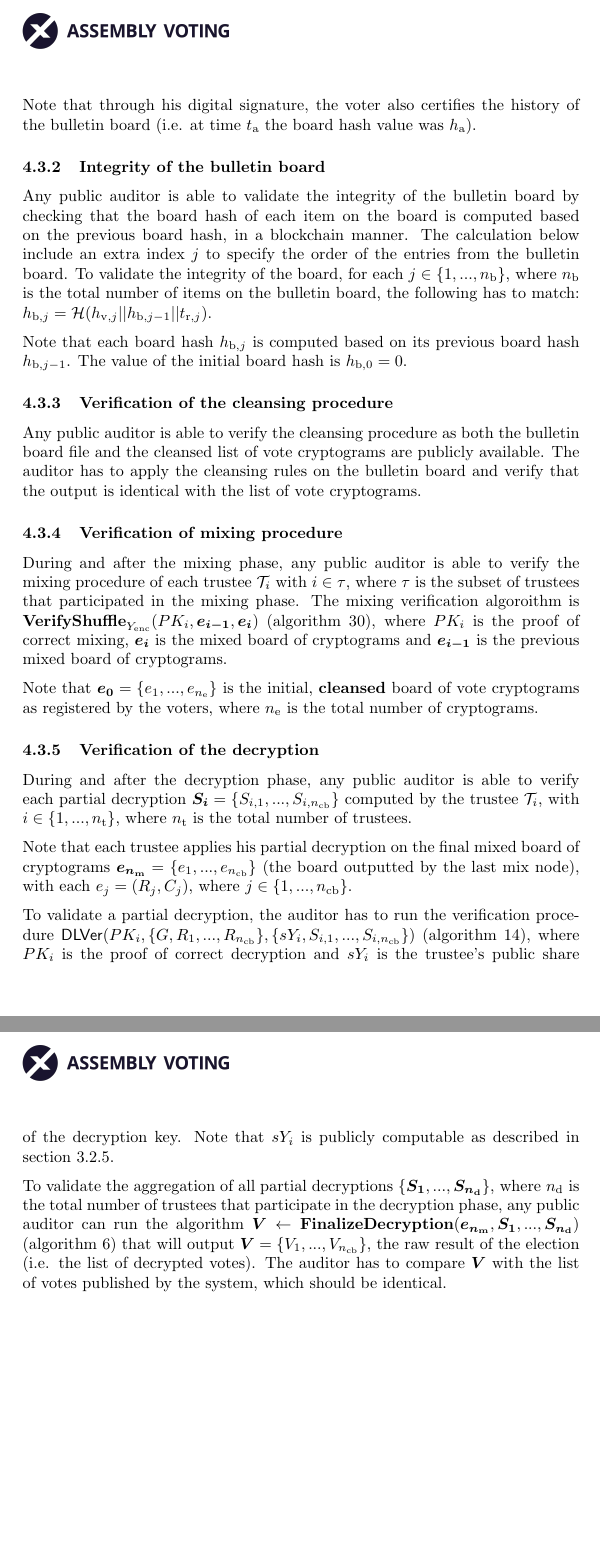
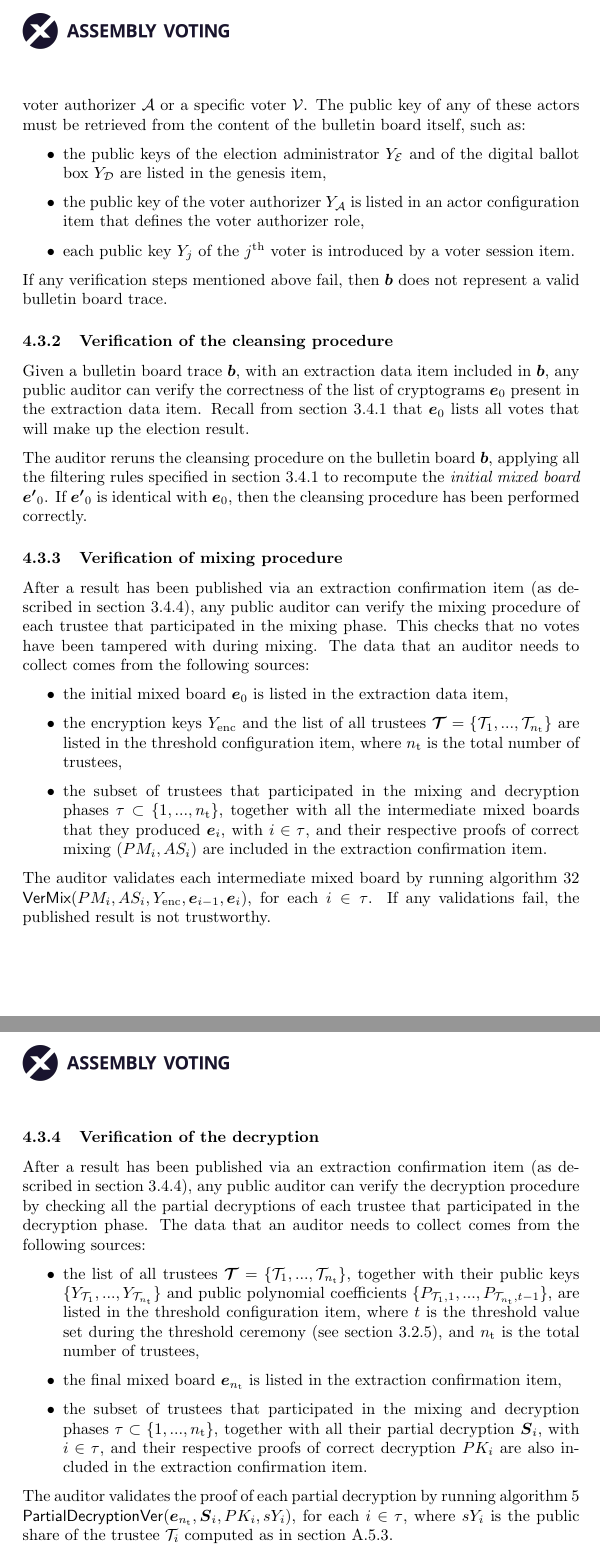
Before and after one commit to aion-dk/crypto-protocol-documentation, a LaTeX document (main.tex, which reads Chapters/4.3 Public auditing process.tex): two parts of pages 52 and 53 of 97, joined at a grey line, cut at the place of the change, the shorter picture padded with empty space. Compiled offline with pdfLaTeX.

Commit message:
Reviewed public auditing section

```diff
--- a/Chapters/4.3 Public auditing process.tex
+++ b/Chapters/4.3 Public auditing process.tex
@@ -30 +19,5 @@ All public auditing processes are based on the data provided by the \textit{Digi
+Additionally, the auditor checks the correctness of the chosen parameters of each item $b_i \in \boldsymbol{b}$ (i.e., that it has a properly structured content $c_i$ and that it references a proper parent $p_i$ both according to the rules specified in \cref{app: bulletin board item types}). Then the auditor validates the integrity of each item by $\mathsf{ItemVer} (b_i, Y_{\mathcal{W}_i})$, where $Y_{\mathcal{W}_i}$ is the public key of the writer of the $i^\mathrm{th}$ item. Note that, as described in \cref{app: bulletin board item types}, depending on the type of item, one of the following actors can be the writer of an item: the digital ballot box $\mathcal{D}$, the election administrator $\mathcal{E}$, the voter authorizer $\mathcal{A}$ or a specific voter $\mathcal{V}$. The public key of any of these actors must be retrieved from the content of the bulletin board itself, such as:
 \begin{itemize}
+    \item the public keys of the election administrator $Y_\mathcal{E}$ and of the digital ballot box $Y_\mathcal{D}$ are listed in the genesis item,
+    \item the public key of the voter authorizer $Y_\mathcal{A}$ is listed in an actor configuration item that defines the voter authorizer role,
+    \item each public key $Y_j$ of the $j^\mathrm{th}$ voter is introduced by a voter session item.
@@ -34,24 +24,32 @@ All public auditing processes are based on the data provided by the \textit{Digi
 \end{itemize}
 
-
-\subsubsection{Eligibility verifiability}
-Any public auditor is able to validate the digital signature of each vote submission. A valid digital signature confirms that the vote submission has been genuinely generated by an eligible voter. The signature validation algorithm is \( \mathsf{SigVer} (Y_i, \sigma, h_\mathrm{v}) \) (\cref{alg: sig ver}), where \( h_\mathrm{v} = \mathcal{H}( i || eID || e || t_\mathrm{a} || h_\mathrm{a}) \).
-
-Note that through his digital signature, the voter also certifies the history of the bulletin board (i.e. at time $t_\mathrm{a}$ the board hash value was $h_\mathrm{a}$).
+If any verification steps mentioned above fail, then $\boldsymbol{b}$ does not represent a valid bulletin board trace.
 
 
-\subsubsection{Integrity of the bulletin board}
-Any public auditor is able to validate the integrity of the bulletin board by checking that the board hash of each item on the board is computed based on the previous board hash, in a blockchain manner. The calculation below include an extra index $j$ to specify the order of the entries from the bulletin board. To validate the integrity of the board, for each \( j \in \{ 1, ..., n_\mathrm{b} \} \), where $n_\mathrm{b}$ is the total number of items on the bulletin board, the following has to match: \( h_{\mathrm{b},j} = \mathcal{H}(h_{\mathrm{v},j} || h_{\mathrm{b},j-1} || t_{\mathrm{r},j}) \).
+\subsubsection{Verification of the cleansing procedure} \label{sec: verification of the cleansing procedure}
+Given a bulletin board trace $\boldsymbol{b}$, with an extraction data item included in $\boldsymbol{b}$, any public auditor can verify the correctness of the list of cryptograms $\boldsymbol{e}_0$ present in the extraction data item. Recall from \cref{sec: cleansing procedure} that $\boldsymbol{e}_0$ lists all votes that will make up the election result.
 
-Note that each board hash $h_{\mathrm{b},j}$ is computed based on its previous board hash $h_{\mathrm{b},j-1}$. The value of the initial board hash is \( h_{\mathrm{b},0} = 0 \).
+The auditor reruns the cleansing procedure on the bulletin board $\boldsymbol{b}$, applying all the filtering rules specified in \cref{sec: cleansing procedure} to recompute the \textit{initial mixed board} $\boldsymbol{e'}_0$. If $\boldsymbol{e'}_0$ is identical with $\boldsymbol{e}_0$, then the cleansing procedure has been performed correctly.
 
 
-\subsubsection{Verification of the cleansing procedure}
-Any public auditor is able to verify the cleansing procedure as both the bulletin board file and the cleansed list of vote cryptograms are publicly available. The auditor has to apply the cleansing rules on the bulletin board and verify that the output is identical with the list of vote cryptograms.
+\subsubsection{Verification of mixing procedure} \label{sec: verification of mixing procedure}
+After a result has been published via an extraction confirmation item (as described in \cref{sec: result publication}), any public auditor can verify the mixing procedure of each trustee that participated in the mixing phase. This checks that no votes have been tampered with during mixing. The data that an auditor needs to collect comes from the following sources:
+\begin{itemize}
+    \item the initial mixed board $\boldsymbol{e}_0$ is listed in the extraction data item,
+    \item the encryption keys $Y_\mathrm{enc}$ and the list of all trustees $\boldsymbol{\mathcal{T}} = \{ \mathcal{T}_1, ..., \mathcal{T}_{n_\mathrm{t}} \}$ are listed in the threshold configuration item, where $n_\mathrm{t}$ is the total number of trustees,
+    \item the subset of trustees that participated in the mixing and decryption phases $\tau \subset \{ 1, ..., n_\mathrm{t} \}$, together with all the intermediate mixed boards that they produced $\boldsymbol{e}_i$, with $i \in \tau$, and their respective proofs of correct mixing $(PM_i, AS_i)$ are included in the extraction confirmation item.
+\end{itemize}
+
+The auditor validates each intermediate mixed board by running \cref{alg: ver mix} $\mathsf{VerMix} (PM_i, AS_i, Y_\mathrm{enc}, \boldsymbol{e}_{i-1}, \boldsymbol{e}_i)$, for each $i \in \tau$. If any validations fail, the published result is not trustworthy.
 
 
-\subsubsection{Verification of mixing procedure}
-During and after the mixing phase, any public auditor is able to verify the mixing procedure of each trustee $\mathcal{T}_i$ with $i \in \tau$, where $\tau$ is the subset of trustees that participated in the mixing phase. The mixing verification algoroithm is \( \mathbf{VerifyShuffle}_{Y_\mathrm{enc}} (PK_i, \boldsymbol{e_{i-1}}, \boldsymbol{e_i}) \) (\cref{alg: ver askc}), where $PK_i$ is the proof of correct mixing, $\boldsymbol{e_i}$ is the mixed board of cryptograms and $\boldsymbol{e_{i-1}}$ is the previous mixed board of cryptograms.
+\subsubsection{Verification of the decryption} \label{sec: verification of decryption}
+After a result has been published via an extraction confirmation item (as described in \cref{sec: result publication}), any public auditor can verify the decryption procedure by checking all the partial decryptions of each trustee that participated in the decryption phase. The data that an auditor needs to collect comes from the following sources:
+\begin{itemize}
+    \item the list of all trustees $\boldsymbol{\mathcal{T}} = \{ \mathcal{T}_1, ..., \mathcal{T}_{n_\mathrm{t}} \}$, together with their public keys $\{ Y_{\mathcal{T}_1}, ..., Y_{\mathcal{T}_{n_\mathrm{t}}} \}$ and public polynomial coefficients $\{ P_{\mathcal{T}_1, 1}, ..., P_{\mathcal{T}_{n_\mathrm{t}}, t-1} \}$, are listed in the threshold configuration item, where $t$ is the threshold value set during the threshold ceremony (see \cref{sec: threshold ceremony}), and $n_\mathrm{t}$ is the total number of trustees,
+    \item the final mixed board $\boldsymbol{e}_{n_\mathrm{t}}$ is listed in the extraction confirmation item,
+    \item the subset of trustees that participated in the mixing and decryption phases $\tau \subset \{ 1, ..., n_\mathrm{t} \}$, together with all their partial decryption $\boldsymbol{S}_i$, with $i \in \tau$, and their respective proofs of correct decryption $PK_i$ are also included in the extraction confirmation item.
+\end{itemize}
 
-Note that $\boldsymbol{e_0} = \{ e_1, ..., e_{n_\mathrm{e}} \}$ is the initial, \textbf{cleansed} board of vote cryptograms as registered by the voters, where $n_\mathrm{e}$ is the total number of cryptograms.
+The auditor validates the proof of each partial decryption by running \cref{alg: partial decryption ver} $\mathsf{PartialDecryptionVer} (\boldsymbol{e}_{n_\mathrm{t}}, \boldsymbol{S}_i, PK_i, sY_i)$, for each $i \in \tau$, where $sY_i$ is the public share of the trustee $\mathcal{T}_i$ computed as in \cref{app: threshold cryptosystem}.
 
@@ -58,11 +57,2 @@ Note that $\boldsymbol{e_0} = \{ e_1, ..., e_{n_\mathrm{e}} \}$ is the initial,
 
-\subsubsection{Verification of the decryption}
-During and after the decryption phase, any public auditor is able to verify each partial decryption \( \boldsymbol{S_i} = \{ S_{i,1}, ..., S_{i,n_\mathrm{cb}} \} \) computed by the trustee $\mathcal{T}_i$, with \( i \in \{ 1, ..., n_\mathrm{t} \} \), where $n_\mathrm{t}$ is the total number of trustees.
-
-Note that each trustee applies his partial decryption on the final mixed board of cryptograms \( \boldsymbol{e_{n_\mathrm{m}}} = \{ e_1, ..., e_{n_\mathrm{cb}} \} \) (the board outputted by the last mix node), with each \( e_j = (R_j, C_j) \), where \( j \in \{ 1, ..., n_\mathrm{cb} \} \).
-
-To validate a partial decryption, the auditor has to run the verification procedure $\mathsf{DLVer} (PK_i, \{ G, R_1, ..., R_{n_\mathrm{cb}} \}, \{ sY_i, S_{i,1}, ..., S_{i,n_\mathrm{cb}} \})$ (\cref{alg: dl ver}), where $PK_i$ is the proof of correct decryption and $sY_i$ is the trustee's public share of the decryption key. Note that $sY_i$ is publicly computable as described in \cref{sec: threshold ceremony}.
-
-To validate the aggregation of all partial decryptions \( \{\boldsymbol{S_1}, ..., \boldsymbol{S_{n_\mathrm{d}}}\} \), where $n_\mathrm{d}$ is the total number of trustees that participate in the decryption phase, any public auditor can run the algorithm \( \boldsymbol{V} \leftarrow \mathbf{FinalizeDecryption} (\boldsymbol{e_{n_\mathrm{m}}}, \boldsymbol{S_1}, ..., \boldsymbol{S_{n_\mathrm{d}}}) \) (\cref{alg: finalize decryption}) that will output \( \boldsymbol{V} = \{ V_1, ..., V_{n_\mathrm{cb}} \} \), the raw result of the election (i.e. the list of decrypted votes). The auditor has to compare $\boldsymbol{V}$ with the list of votes published by the system, which should be identical.
-
-Counting the votes and sorting the candidates based on their vote count is trivial.
+Counting the votes and sorting the candidates based on their vote count is considered trivial and out of scope.
```
Also changed, not shown: Chapters/4.3 Public auditing process.tex (39 more changed lines).
